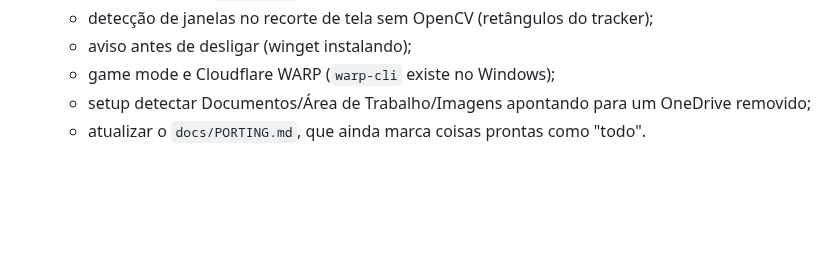
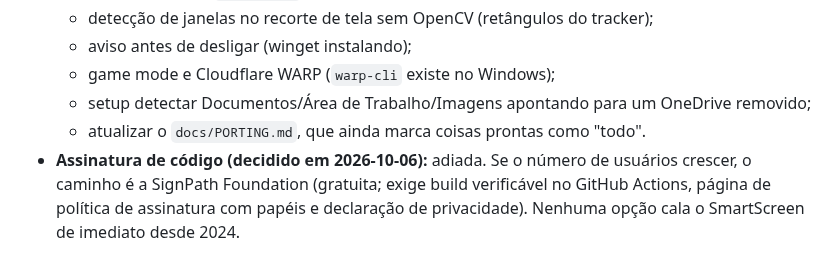
Before and after one commit to nunreasonable/ii-windows, a Markdown page: docs/HANDOFF.md, the part around the change. Rendered like a GitHub page; blank space fills up the shorter version.

Commit message:
handoff: code signing postponed

```diff
--- a/docs/HANDOFF.md
+++ b/docs/HANDOFF.md
@@ -162,3 +162,4 @@ Cada agente deixou os passos no próprio relatório. Os resumos estão em `docs/
   - game mode e Cloudflare WARP (`warp-cli` existe no Windows);
   - setup detectar Documentos/Área de Trabalho/Imagens apontando para um OneDrive removido;
   - atualizar o `docs/PORTING.md`, que ainda marca coisas prontas como "todo".
+- **Assinatura de código (decidido em 2026-10-06):** adiada. Se o número de usuários crescer, o caminho é a SignPath Foundation (gratuita; exige build verificável no GitHub Actions, página de política de assinatura com papéis e declaração de privacidade). Nenhuma opção cala o SmartScreen de imediato desde 2024.
```
